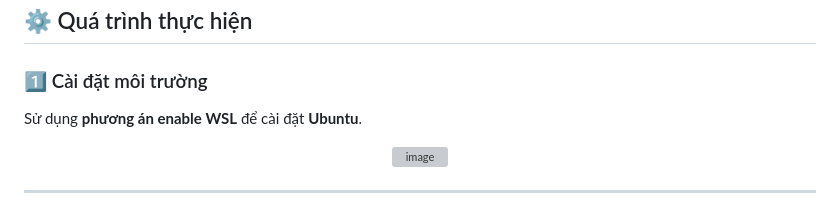
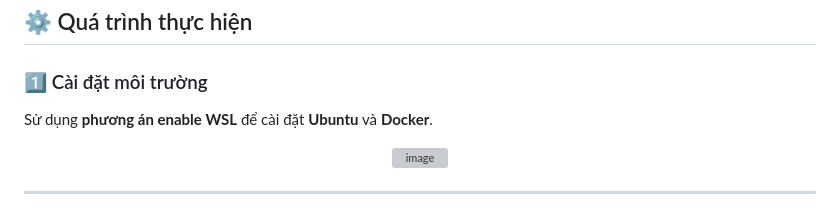
Before and after one commit to lanmo29/baitap3, a Markdown page: README.md, the part around the change. Rendered like a GitHub page; grey boxes are pictures that could not be loaded.

```diff
--- a/README.md
+++ b/README.md
@@ -15,7 +15,7 @@ Hoàn thành cài đặt **Ubuntu** và **Docker**, triển khai hệ thống **
 ## ⚙️ Quá trình thực hiện
 
 ### 1️⃣ Cài đặt môi trường
-Sử dụng **phương án enable WSL** để cài đặt **Ubuntu**.
+Sử dụng **phương án enable WSL** để cài đặt **Ubuntu** và **Docker**.
 <p align="center">
 <img width="1920" height="1080" alt="image" src="https://github.com/user-attachments/assets/733fdc28-995b-4fe1-bb0e-16a4c5960145" />
 </p>
```
